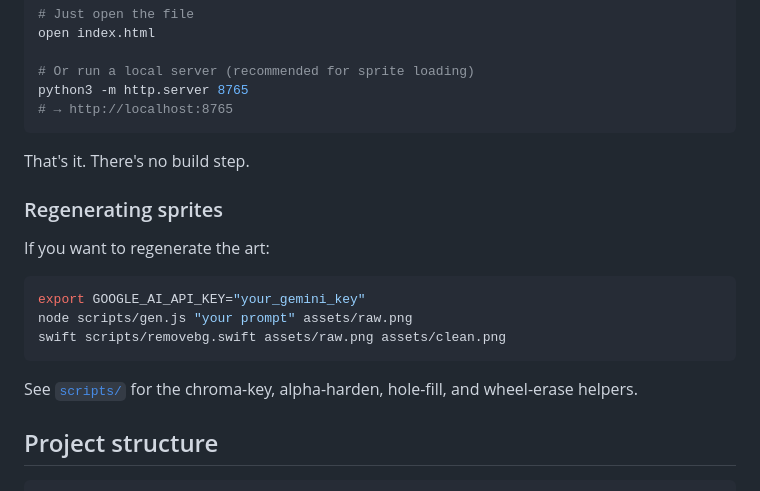
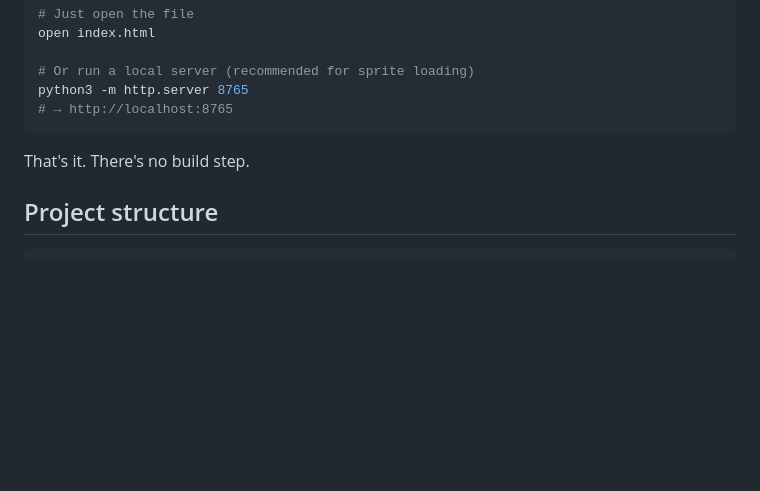
Before and after one commit to kabronero/mine-cart-carnage, a Markdown page: README.md, the part around the change. GitHub-like rendering; blank space fills up the shorter version.

Commit message:
Drop sprite-regen instructions from README

````diff
--- a/README.md
+++ b/README.md
@@ -80,19 +80,6 @@ python3 -m http.server 8765
 
 That's it. There's no build step.
 
-### Regenerating sprites
-
-If you want to regenerate the art:
-
-```bash
-export GOOGLE_AI_API_KEY="your_gemini_key"
-node scripts/gen.js "your prompt" assets/raw.png
-swift scripts/removebg.swift assets/raw.png assets/clean.png
-```
-
-See [`scripts/`](scripts/) for the chroma-key, alpha-harden, hole-fill, and
-wheel-erase helpers.
-
 ## Project structure
 
 ```
````
